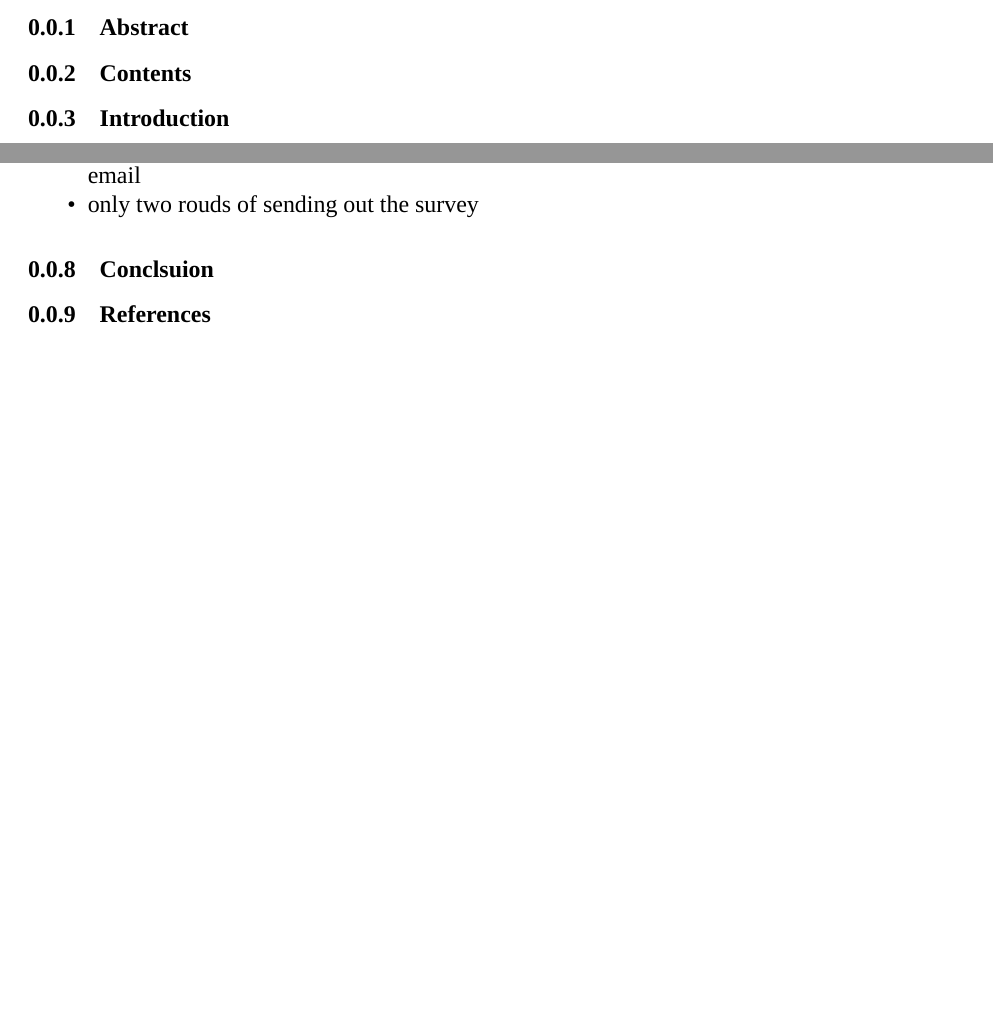
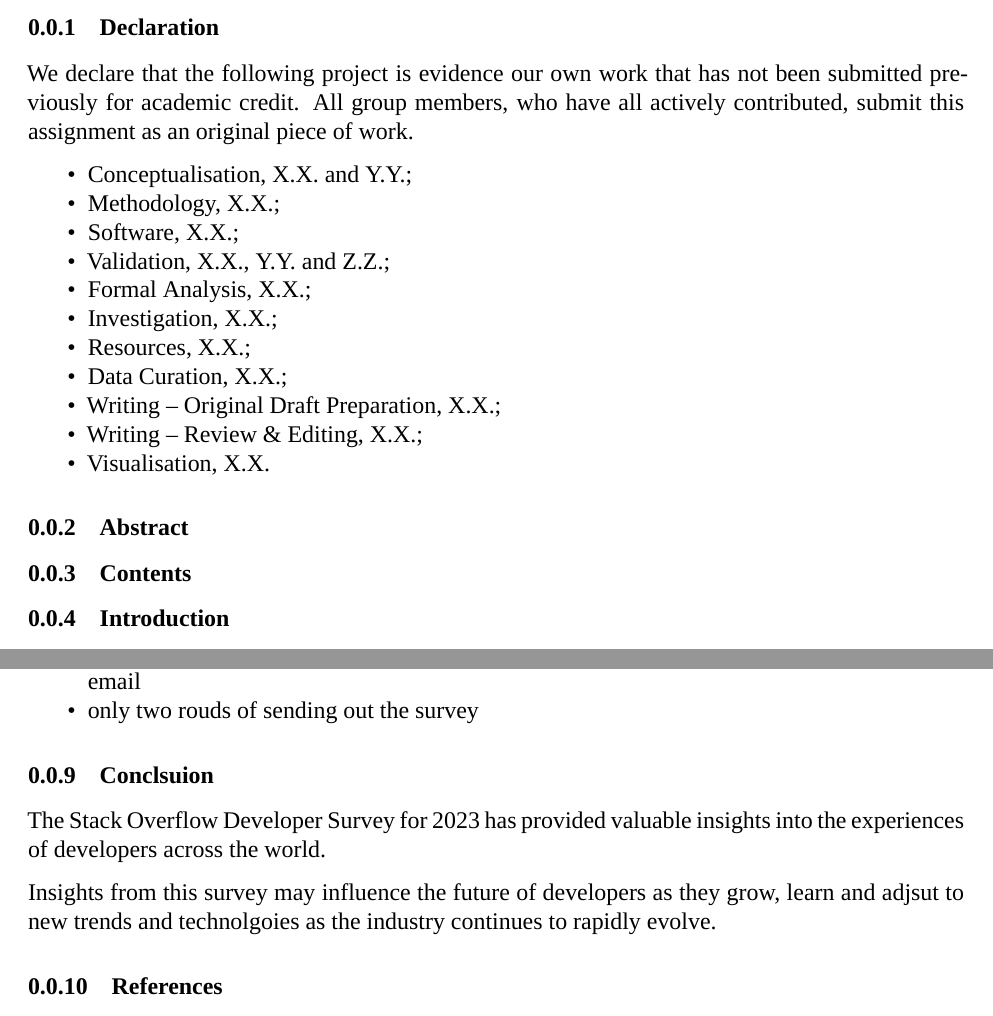
Before and after one commit to JohnBenson-macq/STAT8101_Group_Assignment, an R Markdown document (Group_Project.Rmd): two parts of pages 1 and 8 of 8, joined at a grey line, cut at the place of the change, the shorter picture padded with empty space. Rendered offline with R 4.5, knitr and Pandoc, then LaTeX, with nearby package versions; a font, style sheet, LaTeX package, included part or bibliography that could not be used is replaced or left out.

Commit message:
Update Group_Project.Rmd

````diff
--- a/Group_Project.Rmd
+++ b/Group_Project.Rmd
@@ -18,9 +18,33 @@ geometry: "left=2.54cm,right=2.54cm,top=2.54cm,bottom=2.54cm"
 knitr::opts_chunk$set(echo = TRUE)
 ```
 
+### Declaration
+
+We declare that the following project is evidence our own work that has not been submitted previously for academic credit. All group members, who have all actively contributed, submit this assignment as an original piece of work.
+
+- Conceptualisation, X.X. and Y.Y.;
+- Methodology, X.X.;
+- Software, X.X.;
+- Validation, X.X., Y.Y. and Z.Z.;
+- Formal Analysis, X.X.;
+- Investigation, X.X.;
+- Resources, X.X.;
+- Data Curation, X.X.;
+- Writing – Original Draft Preparation, X.X.;
+- Writing – Review & Editing, X.X.;
+- Visualisation, X.X.
+
+
+
 ### Abstract
 
+
+
+
 ### Contents
+
+
+
 
 ### Introduction
 
@@ -221,9 +245,10 @@ van Buuren S. (2007). Multiple imputation of discrete and continuous data by ful
 
 ### Conclsuion
 
+The Stack Overflow Developer Survey for 2023 has provided valuable insights into the experiences of developers across the world.
 
 
-
+Insights from this survey may influence the future of developers as they grow, learn and adjsut to new trends and technolgoies as the industry continues to rapidly evolve.
 
 
 ### References
````
